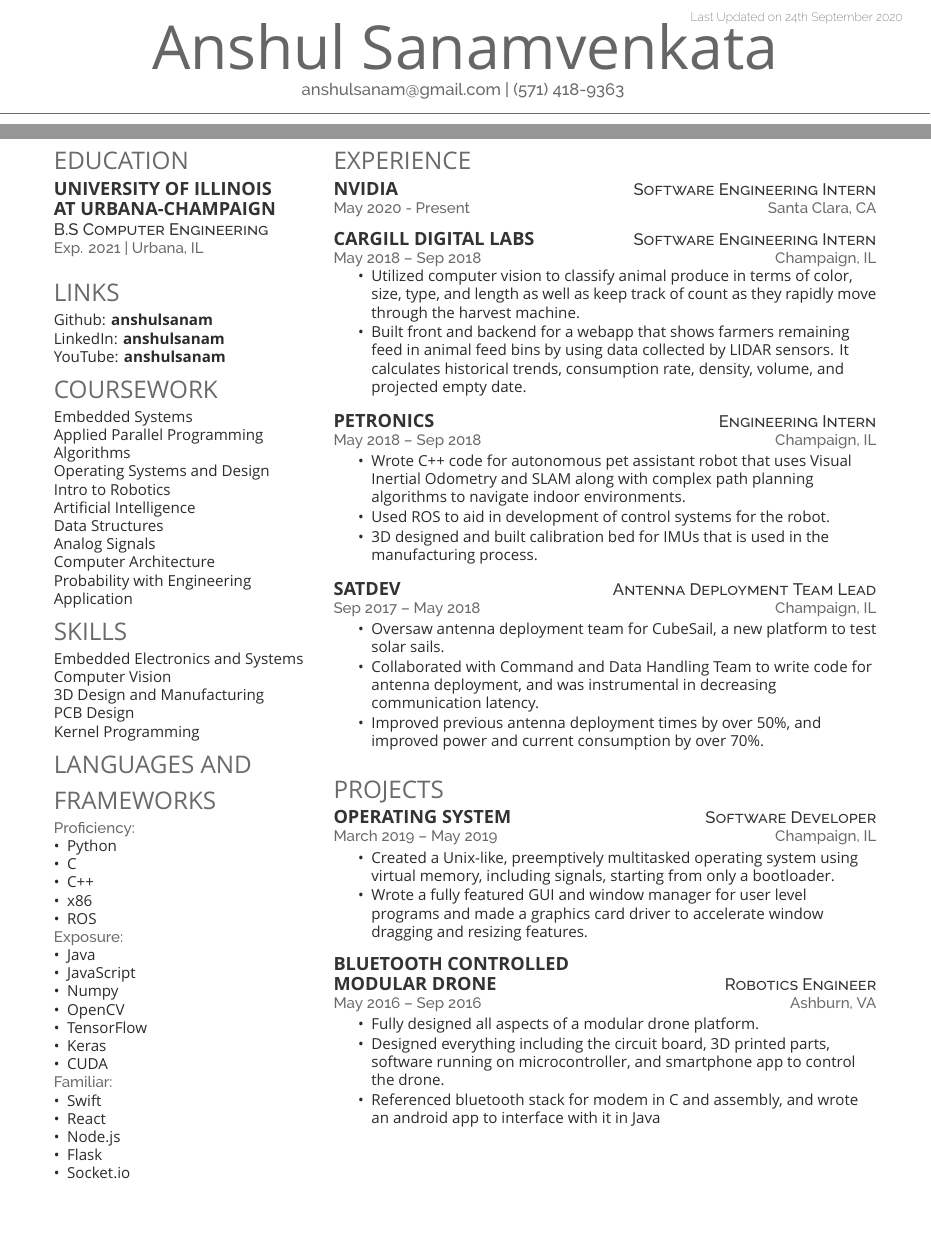
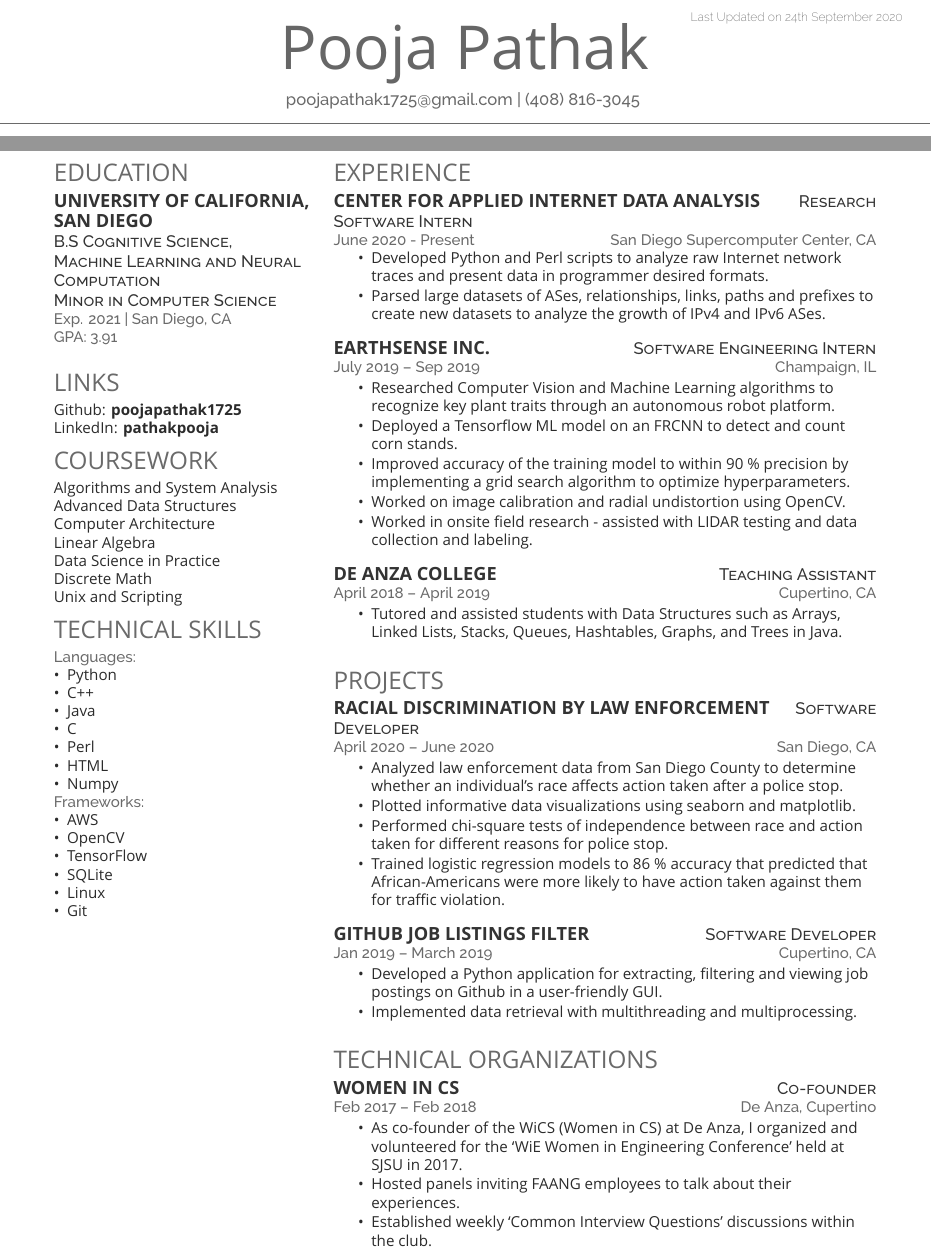
Before and after one commit to poojapathak1725/pooja-resume, a LaTeX CV (deedy_resume-openfont.tex): two parts of pages 1 and 2 of 2, joined at a grey line, cut so that both start at the same text, the shorter picture padded with empty space. Compiled offline with XeLaTeX; a missing font is replaced by an installed copy or a similar font.

Commit message:
fixed tex

```diff
--- a/deedy_resume-openfont.tex
+++ b/deedy_resume-openfont.tex
@@ -65,8 +65,8 @@
 %     TITLE NAME
 %
 %%%%%%%%%%%%%%%%%%%%%%%%%%%%%%%%%%%%%%
-\namesection{Anshul}{Sanamvenkata}{ \urlstyle{same}\href{}{} \href{}{}\\
-\href{mailto:anshulsanam@gmail.com}{anshulsanam@gmail.com} | (571) 418-9363
+\namesection{Pooja}{Pathak}{ \urlstyle{same}\href{}{} \href{}{}
+\href{mailto:poojapathak1725@gmail.com}{poojapathak1725@gmail.com} | (408) 816-3045
 }
 
 %%%%%%%%%%%%%%%%%%%%%%%%%%%%%%%%%%%%%%
@@ -83,9 +83,11 @@
 
 \section{Education}
 
-\subsection{University of Illinois \\ at Urbana-Champaign}
-\descript{B.S Computer Engineering }
-\location{Exp. 2021 | Urbana, IL}
+\subsection{University of California, \newline San Diego}
+\descript{B.S Cognitive Science, \newline Machine Learning and Neural Computation }
+\descript{Minor in Computer Science}
+\location{Exp. 2021 | San Diego, CA}
+\location{GPA: 3.91}
 \sectionsep
 
 %%%%%%%%%%%%%%%%%%%%%%%%%%%%%%%%%%%%%%
@@ -93,71 +95,60 @@
 %%%%%%%%%%%%%%%%%%%%%%%%%%%%%%%%%%%%%%
 
 \section{Links}
-Github: \href{https://github.com/anshulsanam}{\bf anshulsanam} \\
-LinkedIn:  \href{https://www.linkedin.com/in/anshulsanam/}{\bf anshulsanam} \\
-YouTube:  \href{https://www.youtube.com/user/anshulsanam}{\bf anshulsanam} \\
+Github: \href{https://github.com/poojapathak1725}{\bf poojapathak1725} \\
+LinkedIn:  \href{https://www.linkedin.com/in/pathakpooja/}{\bf pathakpooja} \\
 
 %%%%%%%%%%%%%%%%%%%%%%%%%%%%%%%%%%%%%%
 %     COURSEWORK
 %%%%%%%%%%%%%%%%%%%%%%%%%%%%%%%%%%%%%%
 
 \section{Coursework}
-Embedded Systems \\
-Applied Parallel Programming \\
-Algorithms \\
-Operating Systems and Design\\
-Intro to Robotics \\
-Artificial Intelligence \\
-Data Structures \\
-Analog Signals \\
+Algorithms and System Analysis \\
+Advanced Data Structures \\
 Computer Architecture \\
-Probability with Engineering Application \\
+Linear Algebra \\
+Data Science in Practice \\
+Discrete Math \\
+Unix and Scripting  \\
 
 %%%%%%%%%%%%%%%%%%%%%%%%%%%%%%%%%%%%%%
 %     Skills
 %%%%%%%%%%%%%%%%%%%%%%%%%%%%%%%%%%%%%%
 
-\section{Skills}
-Embedded Electronics and Systems \\
-Computer Vision \\
-3D Design and Manufacturing \\
-PCB Design \\
-Kernel Programming \\
+%\section{Skills}
+%Embedded Electronics and Systems \\
+%Computer Vision \\
+%3D Design and Manufacturing \\
+%PCB Design \\
+%Kernel Programming \\
 
 %%%%%%%%%%%%%%%%%%%%%%%%%%%%%%%%%%%%%%
 %     Languages
 %%%%%%%%%%%%%%%%%%%%%%%%%%%%%%%%%%%%%%
 
-\section{Languages and \\ Frameworks}
-\location{Proficiency:}
+\section{\vspace{0cm}Technical Skills}
+
+\location{Languages:}
 \begin{itemize}[nosep, wide=0pt, leftmargin=*, after=\strut]
 \item Python
+\item C++
+\item Java
 \item C
-\item C++
-\item x86
-\item ROS
+\item Perl
+\item HTML
+\item Numpy
 \end{itemize}
-\location{Exposure:}
+\location{Frameworks:}
 \begin{itemize}[nosep, wide=0pt, leftmargin=*, after=\strut]
-\item Java
-\item JavaScript
-\item Numpy
+\item AWS
 \item OpenCV
 \item TensorFlow
-\item Keras
-\item CUDA
-\end{itemize} \location{Familiar:}
-\begin{itemize}[nosep, wide=0pt, leftmargin=*, after=\strut]
-\item Swift
-\item React
-\item Node.js
-\item Flask
-\item Socket.io
+\item SQLite
+\item Linux
+\item Git
 \end{itemize}
-\sectionsep
-
-
-
+%\begin{itemize}[nosep, wide=0pt, leftmargin=*, after=\strut]
+%\end{itemize}
 \sectionsep
 
 %%%%%%%%%%%%%%%%%%%%%%%%%%%%%%%%%%%%%%
@@ -175,38 +166,34 @@ Kernel Programming \\
 %%%%%%%%%%%%%%%%%%%%%%%%%%%%%%%%%%%%%%
 
 \section{Experience}
-\runsubsection{NVIDIA}
-\descript{ \hspace*{\fill} Software Engineering Intern }
-\location{May 2020 - Present \hspace*{\fill} Santa Clara, CA}
-\sectionsep
-
-\runsubsection{Cargill Digital Labs}
-\descript{ \hspace*{\fill} Software Engineering Intern }
-\location{May 2018 – Sep 2018 \hspace*{\fill} Champaign, IL}
+\runsubsection{Center for Applied Internet Data Analysis}
+\descript{ \hspace*{\fill} Research Software Intern }
+\location{June 2020 - Present \hspace*{\fill} San Diego Supercomputer Center, CA}
 \vspace{\topsep} % Hacky fix for awkward extra vertical space
 \begin{tightemize}
-\item Utilized computer vision to classify animal produce in terms of color, size, type, and length as well as keep track of count as they rapidly move through the harvest machine.
-\item Built front and backend for a webapp that shows farmers remaining feed in animal feed bins by using data collected by LIDAR sensors. It calculates historical trends, consumption rate, density, volume, and projected empty date.
+\item Developed Python and Perl scripts to analyze raw Internet network traces and present data in programmer desired formats.
+\item Parsed large datasets of ASes, relationships, links, paths and prefixes to create new datasets to analyze the growth of IPv4 and IPv6 ASes.
 \end{tightemize}
 \sectionsep
 
-\runsubsection{Petronics}
-\descript{ \hspace*{\fill} Engineering Intern }
-\location{May 2018 – Sep 2018 \hspace*{\fill} Champaign, IL}
+\runsubsection{EarthSense Inc. }
+\descript{ \hspace*{\fill} Software Engineering Intern}
+\location{July 2019 – Sep 2019 \hspace*{\fill} Champaign, IL}
+% \vspace{\topsep} % Hacky fix for awkward extra vertical space
 \begin{tightemize}
-\item Wrote C++ code for autonomous pet assistant robot that uses Visual Inertial Odometry and SLAM along with complex path planning algorithms to navigate indoor environments.
-\item Used ROS to aid in development of control systems for the robot.
-\item 3D designed and built calibration bed for IMUs that is used in the manufacturing process.
+\item Researched Computer Vision and Machine Learning algorithms to recognize key plant traits through an autonomous robot platform.
+\item Deployed a Tensorflow ML model on an FRCNN to detect and count corn stands.
+\item Improved accuracy of the training model to within 90 \% precision by implementing a grid search algorithm to optimize hyperparameters.
+\item Worked on image calibration and radial undistortion using OpenCV.
+\item Worked in onsite field research - assisted with LIDAR testing and data collection and labeling.
 \end{tightemize}
 \sectionsep
 
-\runsubsection{SatDev}
-\descript{ \hspace*{\fill} Antenna Deployment Team Lead}
-\location{Sep 2017 – May 2018 \hspace*{\fill} Champaign, IL}
+\runsubsection{De Anza College }
+\descript{ \hspace*{\fill} Teaching Assistant }
+\location{April 2018 – April 2019 \hspace*{\fill} Cupertino, CA}
 \begin{tightemize}
-\item Oversaw antenna deployment team for CubeSail, a new platform to test solar sails.
-\item Collaborated with  Command and Data Handling Team to write code for antenna deployment, and was instrumental in decreasing communication latency.
-\item Improved previous antenna deployment times by over 50\%, and improved power and current consumption by over 70\%.
+\item Tutored and assisted students with Data Structures such as Arrays, Linked Lists, Stacks, Queues, Hashtables, Graphs, and Trees  in Java.
 \end{tightemize}
 \sectionsep
 
@@ -224,43 +211,58 @@ Kernel Programming \\
 %%%%%%%%%%%%%%%%%%%%%%%%%%%%%%%%%%%%%%
 
 \section{Projects}
-\runsubsection{Operating System}
+\runsubsection{Racial Discrimination by Law Enforcement}
 \descript{ \hspace*{\fill} Software Developer }
-\location{March 2019 – May 2019 \hspace*{\fill} Champaign, IL}
+\location{April 2020 – June 2020 \hspace*{\fill} San Diego, CA}
 
 \begin{tightemize}
-\item Created a Unix-like, preemptively multitasked operating system using virtual memory, including signals, starting from only a bootloader.
-\item Wrote a fully featured GUI and window manager for user level programs and made a graphics card driver to accelerate window dragging and resizing features.
+\item Analyzed law enforcement data from San Diego County to determine whether an individual's race affects action taken after a police stop.
+\item Plotted informative data visualizations using seaborn and matplotlib.
+\item Performed chi-square tests of independence between race and action taken for different reasons for police stop.
+\item Trained logistic regression models to 86 \% accuracy that predicted that African-Americans were more likely to have action taken against them for traffic violation.
 \end{tightemize}
 
 \sectionsep
 
-\runsubsection{Bluetooth Controlled \\ Modular Drone}
-\descript{ \hspace*{\fill} Robotics Engineer }
-\location{May 2016 – Sep 2016 \hspace*{\fill} Ashburn, VA}
+\runsubsection{Github Job Listings Filter}
+\descript{ \hspace*{\fill} Software Developer }
+\location{Jan 2019 – March 2019 \hspace*{\fill} Cupertino, CA}
 
 \begin{tightemize}
-\item Fully designed all aspects of a modular drone platform.
-\item Designed everything including the circuit board, 3D printed parts, software running on microcontroller, and smartphone app to control the drone.
-\item Referenced bluetooth stack for modem in C and assembly, and wrote an android app to interface with it in Java
+\item Developed a Python application for extracting, filtering and viewing job postings on Github in a user-friendly GUI.
+\item Implemented data retrieval with multithreading and multiprocessing.
 \end{tightemize}
 
 \sectionsep
+
+%\runsubsection{Wikipedia Popular Names Webscraping}
+%\descript{ \hspace*{\fill} Software Developer }
+%\location{Jan 2019 – March 2019 \hspace*{\fill} %Cupertino, CA}
+
+%\begin{tightemize}
+%\item Parsed and extracted countries and names from the ‘Most Popular Names’ Wikipedia
+%webpage using BeautifulSoup and regex.
+%\item Cleaned and loaded the data into an SQLite database.
+%\item Implement a Tkinter Python GUI to select and display the most popular names for each
+%country.
+%\end{tightemize}
 
 %%%%%%%%%%%%%%%%%%%%%%%%%%%%%%%%%%%%%%
 %     AWARDS
 %%%%%%%%%%%%%%%%%%%%%%%%%%%%%%%%%%%%%%
 
-% \section{Awards}
-% \begin{tabular}{rll}
-% 2014	     & top 52/2500  & KPCB Engineering Fellow\\
-% 2014	     & 1\textsuperscript{st}/50  & Microsoft Coding Competition, Cornell\\
-% 2013	     & National  & Jump Trading Challenge Finalist\\
-% 2013     & 7\textsuperscript{th}/120 & CS 3410 Cache Race Bot Tournament  \\
-% 2012     & 2\textsuperscript{nd}/150 & CS 3110 Biannual Intra-Class Bot Tournament \\
-% 2011     & National & Indian National Mathematics Olympiad (INMO) Finalist \\
-% \end{tabular}
-% \sectionsep
+\section{Technical Organizations}
+\runsubsection{Women in CS}
+\descript{ \hspace*{\fill} Co-founder }
+\location{Feb 2017 – Feb 2018 \hspace*{\fill} De Anza, Cupertino}
+
+\begin{tightemize}
+\item As co-founder of the WiCS (Women in CS) at De Anza, I organized and volunteered for the ‘WiE Women in Engineering Conference’ held at SJSU in 2017.
+\item Hosted panels inviting FAANG employees to talk about their experiences.
+\item Established weekly ‘Common Interview Questions’ discussions within the club.
+\end{tightemize}
+
+%\sectionsep
 
 % %%%%%%%%%%%%%%%%%%%%%%%%%%%%%%%%%%%%%%
 % %     PUBLICATIONS
```
Also changed, not shown: deedy_resume-openfont.tex (2 more changed lines).
